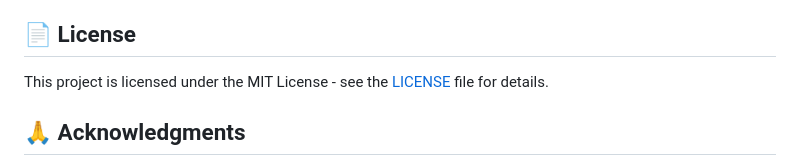
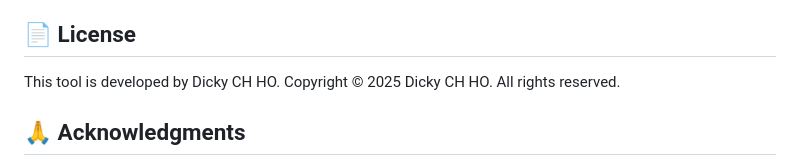
Before and after one commit to dicky0223/Project-Mangement-Tool, a Markdown page: README.md, the part around the change. GitHub-like rendering.

```diff
--- a/README.md
+++ b/README.md
@@ -208,7 +208,7 @@ ProjectFlow is compatible with all modern browsers:
 
 ## 📄 License
 
-This project is licensed under the MIT License - see the [LICENSE](LICENSE) file for details.
+This tool is developed by Dicky CH HO. Copyright © 2025 Dicky CH HO. All rights reserved.
 
 ## 🙏 Acknowledgments
 
```
